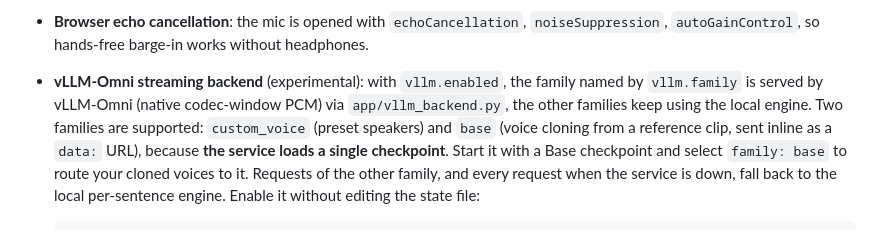
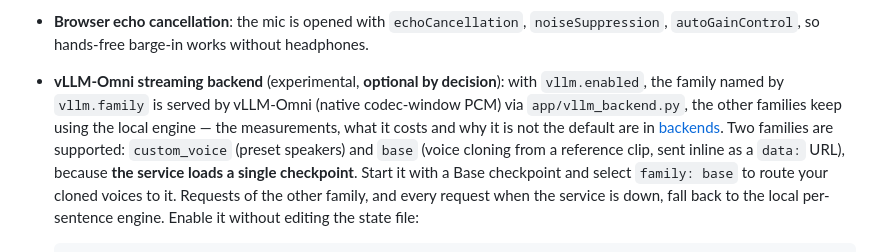
Before and after one commit to malko/AiUdio, a Markdown page: docs/realtime.md, the part around the change. GitHub-like rendering.

```diff
--- a/docs/realtime.md
+++ b/docs/realtime.md
@@ -55,9 +55,11 @@ depth, and per-stage timings (`/api/metrics`).
   transcript already ends with sentence punctuation (faster turn-taking).
 - **Browser echo cancellation**: the mic is opened with `echoCancellation`,
   `noiseSuppression`, `autoGainControl`, so hands-free barge-in works without headphones.
-- **vLLM-Omni streaming backend** (experimental): with `vllm.enabled`, the family named
-  by `vllm.family` is served by vLLM-Omni (native codec-window PCM) via `app/vllm_backend.py`,
-  the other families keep using the local engine. Two families are supported:
+- **vLLM-Omni streaming backend** (experimental, **optional by decision**): with `vllm.enabled`,
+  the family named by `vllm.family` is served by vLLM-Omni (native codec-window PCM) via
+  `app/vllm_backend.py`, the other families keep using the local engine — the measurements, what
+  it costs and why it is not the default are in
+  [backends](backends.md#why-vllm-omni-stays-optional). Two families are supported:
   `custom_voice` (preset speakers) and `base` (voice cloning from a reference clip, sent
   inline as a `data:` URL), because **the service loads a single checkpoint**. Start it with
   a Base checkpoint and select `family: base` to route your cloned voices to it. Requests
```
Also changed, not shown: docs/backends.md (+41 -1 lines).
